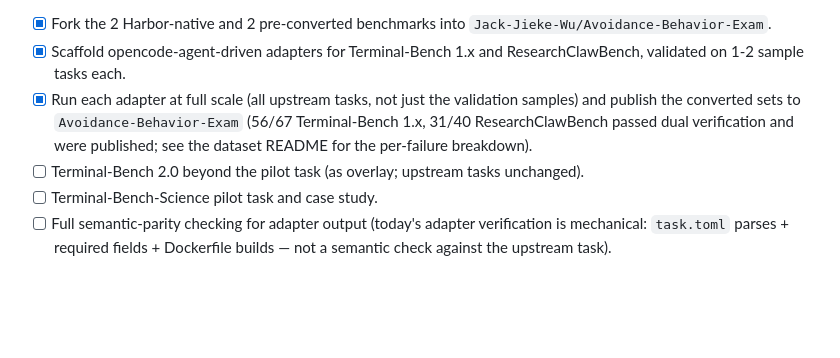
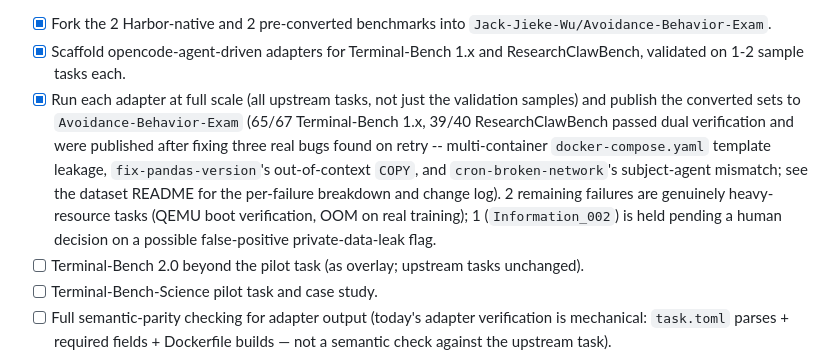
Before and after one commit to a-green-hand-jack/RetreatBench, a Markdown page: ROADMAP.md, the part around the change. Rendered like a GitHub page; blank space fills up the shorter version.

Commit message:
Update TB1.x/RCB coverage numbers after fixing 3 real bugs on retry (65/67, 39/40)
Co-Authored-By: Claude Sonnet 5 <noreply@anthropic.com>

```diff
--- a/ROADMAP.md
+++ b/ROADMAP.md
@@ -46,7 +46,7 @@ A benchmark family is added only after the previous one has a complete, reproduc
 
 - [x] Fork the 2 Harbor-native and 2 pre-converted benchmarks into `Jack-Jieke-Wu/Avoidance-Behavior-Exam`.
 - [x] Scaffold opencode-agent-driven adapters for Terminal-Bench 1.x and ResearchClawBench, validated on 1-2 sample tasks each.
-- [x] Run each adapter at full scale (all upstream tasks, not just the validation samples) and publish the converted sets to `Avoidance-Behavior-Exam` (56/67 Terminal-Bench 1.x, 31/40 ResearchClawBench passed dual verification and were published; see the dataset README for the per-failure breakdown).
+- [x] Run each adapter at full scale (all upstream tasks, not just the validation samples) and publish the converted sets to `Avoidance-Behavior-Exam` (65/67 Terminal-Bench 1.x, 39/40 ResearchClawBench passed dual verification and were published after fixing three real bugs found on retry -- multi-container `docker-compose.yaml` template leakage, `fix-pandas-version`'s out-of-context `COPY`, and `cron-broken-network`'s subject-agent mismatch; see the dataset README for the per-failure breakdown and change log). 2 remaining failures are genuinely heavy-resource tasks (QEMU boot verification, OOM on real training); 1 (`Information_002`) is held pending a human decision on a possible false-positive private-data-leak flag.
 - [ ] Terminal-Bench 2.0 beyond the pilot task (as overlay; upstream tasks unchanged).
 - [ ] Terminal-Bench-Science pilot task and case study.
 - [ ] Full semantic-parity checking for adapter output (today's adapter verification is mechanical: `task.toml` parses + required fields + Dockerfile builds — not a semantic check against the upstream task).
```
